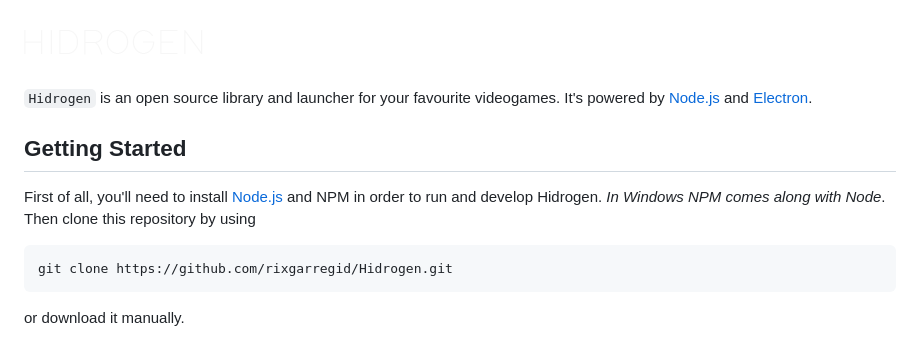
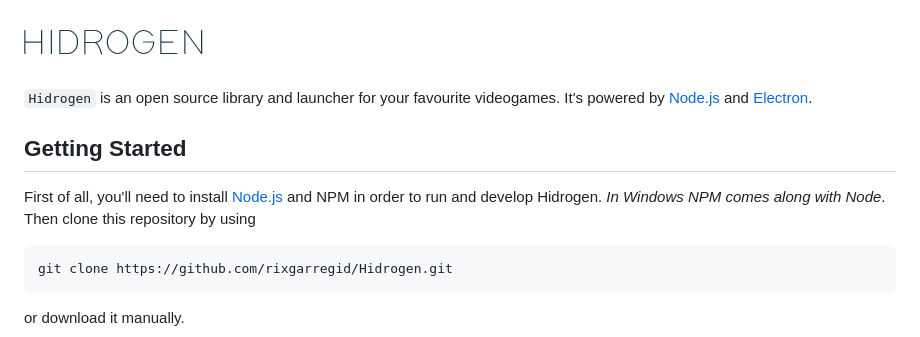
Before and after one commit to rixgarregid/Hidrogen, a Markdown page: README.md, the part around the change printed below. Drawn GitHub-style; pictures changed too: .github/images/logo-hidrogen-dark.png (added).

Commit message:
README Fix
Fixed README links and logo.

```diff
--- a/README.md
+++ b/README.md
@@ -1,2 +1,2 @@
-![Hidrogen](./.github/images/logo-hidrogen.png)
+![Hidrogen](./.github/images/logo-hidrogen-dark.png)
 
```
Also changed, not shown: other parts of README.md (+3 -3 lines), resources/images/logo-hidrogen-dark.png (added), 2 other files.
